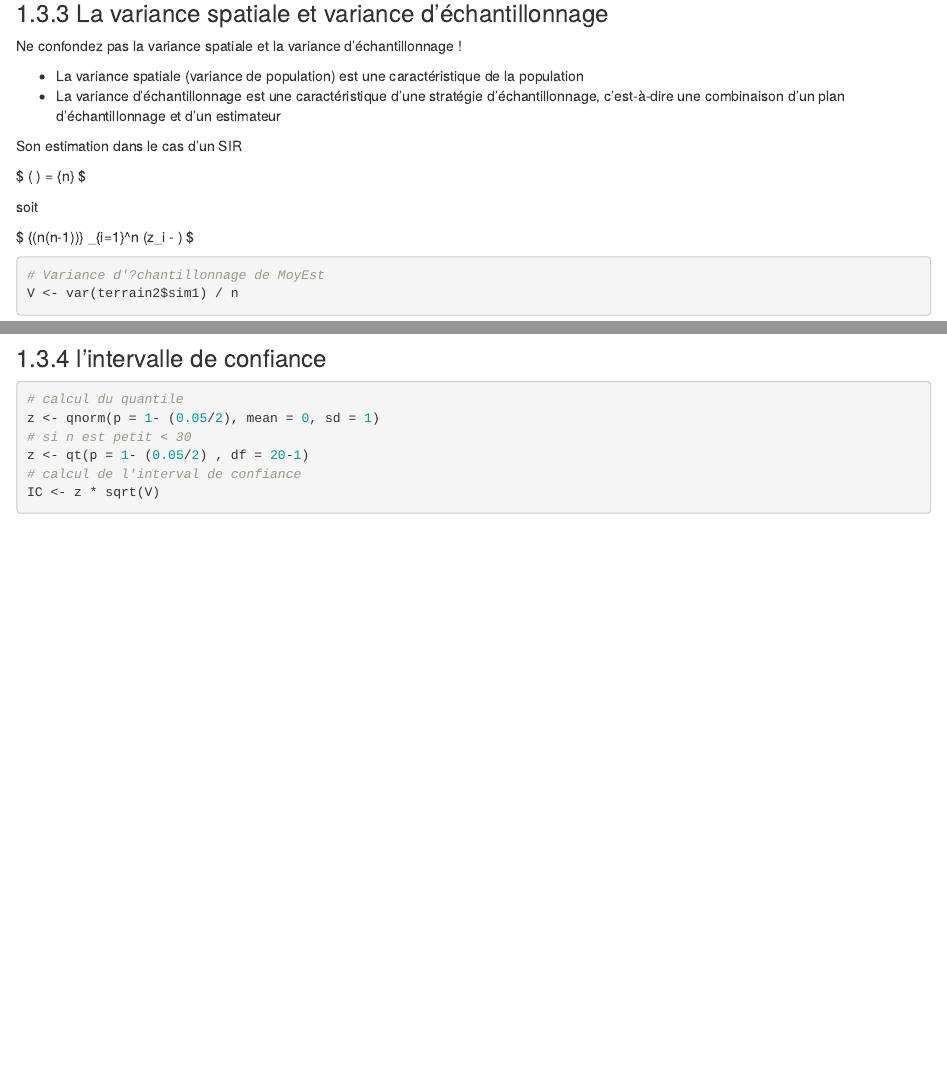
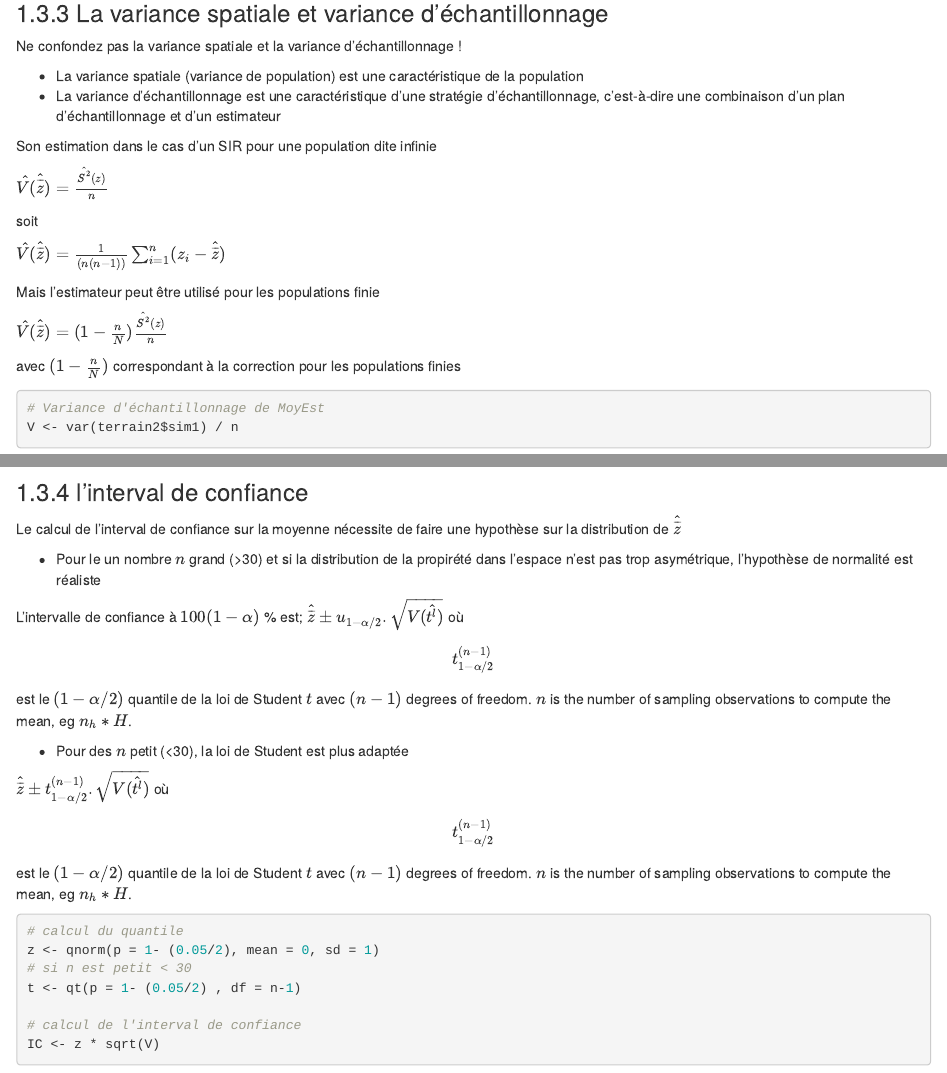
Before and after one commit to nsaby/cours-echantillonnage, an R Markdown document (02-SI.Rmd): the page in a window 1100 px wide, from 2210 px down, and a second part further down, joined at a grey line. Rendered offline with R 4.5, knitr and Pandoc, with nearby package versions; drawn as R Markdown's standard HTML page in place of the format the file asks for; some code elsewhere in the file could not run offline.

Commit message:
correct bugs

````diff
--- a/02-SI.Rmd
+++ b/02-SI.Rmd
@@ -132,23 +132,45 @@ Ne confondez pas la variance spatiale et la variance d'échantillonnage !
 c'est-à-dire une combinaison d'un plan d'échantillonnage et d'un estimateur
 
 
-Son estimation dans le cas d'un SIR
+Son estimation dans le cas d'un SIR pour une population dite infinie
 
-$ \hat{V}(\hat{ \overline{z} } )  = \frac{\hat{S^2}(z) } {n}  $
+$\hat{V}(\hat{ \overline{z} } )  = \frac{\hat{S^2}(z) } {n}$
 
 soit
 
-$ \frac{1}  {(n(n-1))} \sum_{i=1}^n (z_i - \hat{ \overline{z} }) $
+$\hat{V}(\hat{ \overline{z} } )  = \frac{1}  {(n(n-1))} \sum_{i=1}^n (z_i - \hat{ \overline{z} })$
+
+
+Mais l'estimateur peut être utilisé pour les populations finie
+
+
+$\hat{V}(\hat{ \overline{z} } )  =  (1 - \frac{n}N) \frac{\hat{S^2}(z) } {n}$
+
+avec
+$(1 - \frac{n}N)$  correspondant à la correction pour les populations finies
 
 ```{r}
-# Variance d'?chantillonnage de MoyEst
+# Variance d'échantillonnage de MoyEst
 V <- var(terrain2$sim1) / n
 ```
 
-### l'intervalle de confiance
+### l'interval de confiance
+
+Le calcul de l'interval de confiance sur la moyenne nécessite de faire une hypothèse sur la distribution de $\hat{ \overline{z} }$
+
+* Pour le un nombre $n$ grand (>30) et si la distribution de la propirété dans l'espace n'est pas trop asymétrique, l'hypothèse de normalité est réaliste
+
+L'intervalle de confiance à $100(1-\alpha)$ %  est;
+$\hat{ \overline{z} }\pm u_{1-\alpha/2}.\sqrt{V(\hat{t^l}) }$
+où  $$t^{(n-1)}_{1-\alpha/2}$$ est le $(1-\alpha/2)$ quantile de la loi de  Student $t$ avec $(n-1)$ degrees of freedom. $n$ is the number of sampling observations to compute the mean, eg $n_h*H$.
+
+* Pour des $n$ petit (<30), la loi de Student est plus adaptée
+
+$\hat{ \overline{z} }\pm t_{1-\alpha/2}^{(n-1)}.\sqrt{V(\hat{t^l}) }$
+où  $$t^{(n-1)}_{1-\alpha/2}$$ est le $(1-\alpha/2)$ quantile de la loi de  Student $t$ avec $(n-1)$ degrees of freedom. $n$ is the number of sampling observations to compute the mean, eg $n_h*H$.
 
 ```{r}
 # calcul du quantile
 z <- qnorm(p = 1- (0.05/2), mean = 0, sd = 1)
 # si n est petit < 30
-z <- qt(p = 1- (0.05/2) , df = 20-1)
+t <- qt(p = 1- (0.05/2) , df = n-1)
````
Also changed, not shown: index.Rmd (+8 -0 lines), docs/reference-keys.txt, docs/search_index.json, 02-SI.Rmd (7 more changed lines), 10 other files.
